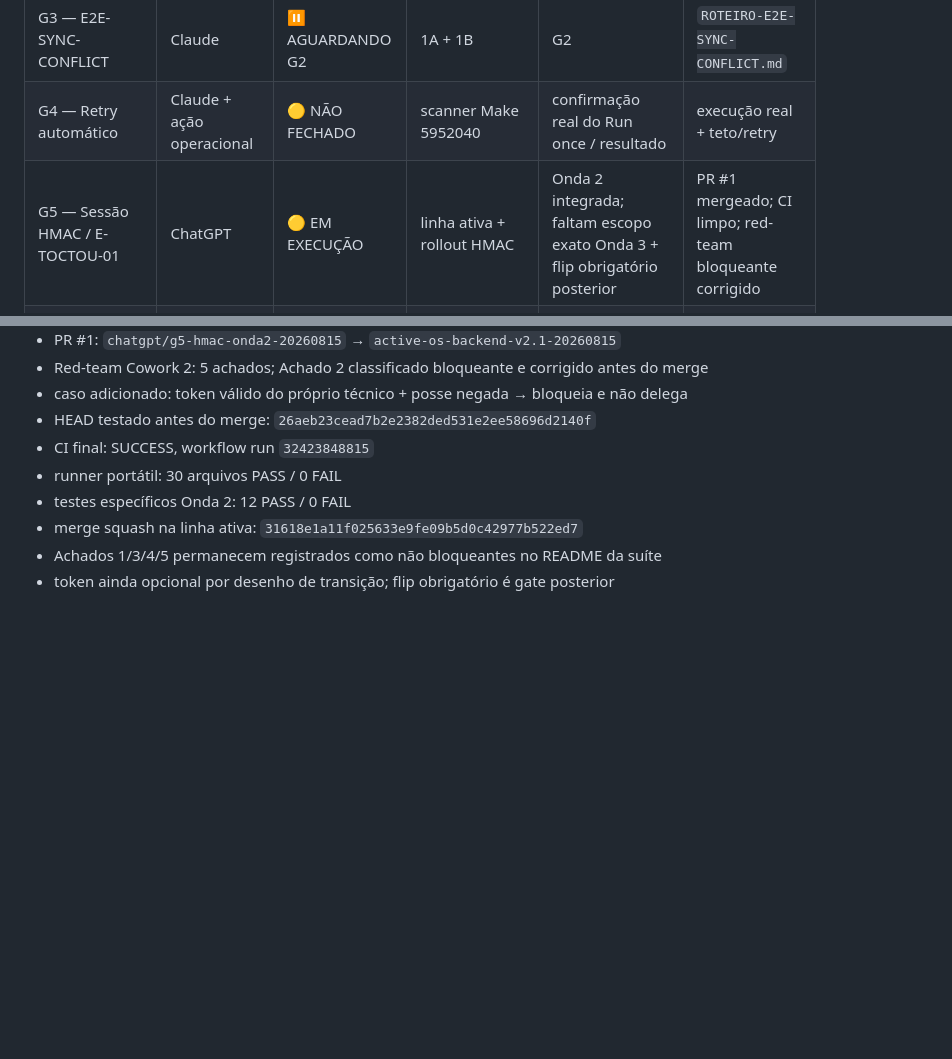
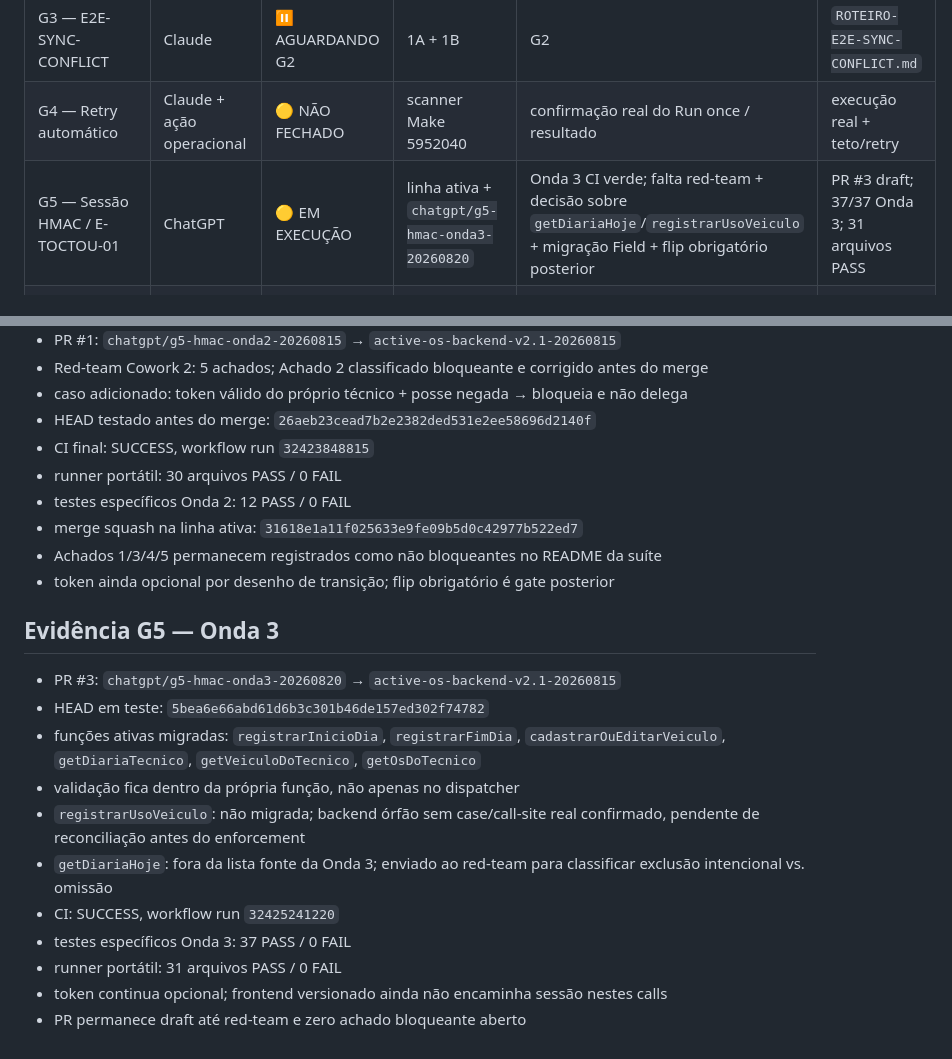
Before and after one commit to Eletrium/eletrium-field, a Markdown page: OS-GO-LIVE-STATUS.md, 2 parts joined by grey strips. Rendered like a GitHub page; blank space fills up the shorter version.

Commit message:
docs(g6): registrar CI da onda 3 HMAC

```diff
--- a/OS-GO-LIVE-STATUS.md
+++ b/OS-GO-LIVE-STATUS.md
@@ -8,7 +8,7 @@
 | G2 — 1B newest-wins | Claude | 🟡 EM TESTE | Make 1B | casos A/C/D ainda exigem confirmação final conforme último handoff | quatro casos com dado real |
 | G3 — E2E-SYNC-CONFLICT | Claude | ⏸️ AGUARDANDO G2 | 1A + 1B | G2 | `ROTEIRO-E2E-SYNC-CONFLICT.md` |
 | G4 — Retry automático | Claude + ação operacional | 🟡 NÃO FECHADO | scanner Make 5952040 | confirmação real do Run once / resultado | execução real + teto/retry |
-| G5 — Sessão HMAC / E-TOCTOU-01 | ChatGPT | 🟡 EM EXECUÇÃO | linha ativa + rollout HMAC | Onda 2 integrada; faltam escopo exato Onda 3 + flip obrigatório posterior | PR #1 mergeado; CI limpo; red-team bloqueante corrigido |
+| G5 — Sessão HMAC / E-TOCTOU-01 | ChatGPT | 🟡 EM EXECUÇÃO | linha ativa + `chatgpt/g5-hmac-onda3-20260820` | Onda 3 CI verde; falta red-team + decisão sobre `getDiariaHoje`/`registrarUsoVeiculo` + migração Field + flip obrigatório posterior | PR #3 draft; 37/37 Onda 3; 31 arquivos PASS |
 | G6 — Homologação candidata | ChatGPT; Claude co-review | 🟡 PREPARAÇÃO | `chatgpt/g6-candidate-prep-20260819` | convergência G2-G5 + dados de versões Make/SP + criação do deployment candidato | `G6-CANDIDATE-MANIFEST.md` |
 | G7 — Deploy | coordenado | ⏹️ NÃO INICIADO | — | G2-G6 | plano + rollback |
 | G8 — Produção assistida | coordenado | ⏹️ NÃO INICIADO | — | G7 | OS real controlada ponta a ponta |
@@ -51,3 +51,17 @@
 - merge squash na linha ativa: `31618e1a11f025633e9fe09b5d0c42977b522ed7`
 - Achados 1/3/4/5 permanecem registrados como não bloqueantes no README da suíte
 - token ainda opcional por desenho de transição; flip obrigatório é gate posterior
+
+## Evidência G5 — Onda 3
+
+- PR #3: `chatgpt/g5-hmac-onda3-20260820` → `active-os-backend-v2.1-20260815`
+- HEAD em teste: `5bea6e66abd61d6b3c301b46de157ed302f74782`
+- funções ativas migradas: `registrarInicioDia`, `registrarFimDia`, `cadastrarOuEditarVeiculo`, `getDiariaTecnico`, `getVeiculoDoTecnico`, `getOsDoTecnico`
+- validação fica dentro da própria função, não apenas no dispatcher
+- `registrarUsoVeiculo`: não migrada; backend órfão sem case/call-site real confirmado, pendente de reconciliação antes do enforcement
+- `getDiariaHoje`: fora da lista fonte da Onda 3; enviado ao red-team para classificar exclusão intencional vs. omissão
+- CI: SUCCESS, workflow run `32425241220`
+- testes específicos Onda 3: 37 PASS / 0 FAIL
+- runner portátil: 31 arquivos PASS / 0 FAIL
+- token continua opcional; frontend versionado ainda não encaminha sessão nestes calls
+- PR permanece draft até red-team e zero achado bloqueante aberto
```
